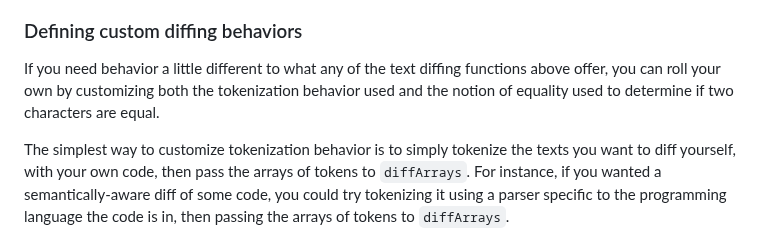
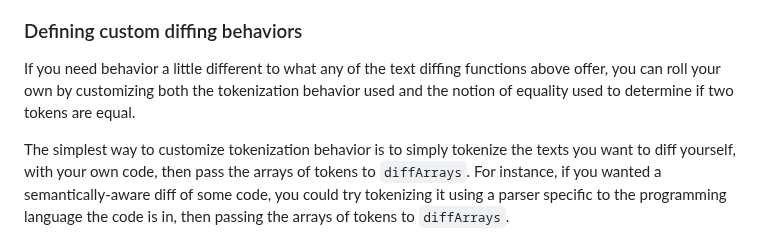
Before and after one commit to kpdecker/jsdiff, a Markdown page: README.md, the part around the change. Drawn GitHub-style.

Commit message:
Fix mistake in README

```diff
--- a/README.md
+++ b/README.md
@@ -170,7 +170,7 @@ Certain options can be provided in the `options` object of *any* method that cal
 
 ### Defining custom diffing behaviors
 
-If you need behavior a little different to what any of the text diffing functions above offer, you can roll your own by customizing both the tokenization behavior used and the notion of equality used to determine if two characters are equal.
+If you need behavior a little different to what any of the text diffing functions above offer, you can roll your own by customizing both the tokenization behavior used and the notion of equality used to determine if two tokens are equal.
 
 The simplest way to customize tokenization behavior is to simply tokenize the texts you want to diff yourself, with your own code, then pass the arrays of tokens to `diffArrays`. For instance, if you wanted a semantically-aware diff of some code, you could try tokenizing it using a parser specific to the programming language the code is in, then passing the arrays of tokens to `diffArrays`.
 
```
